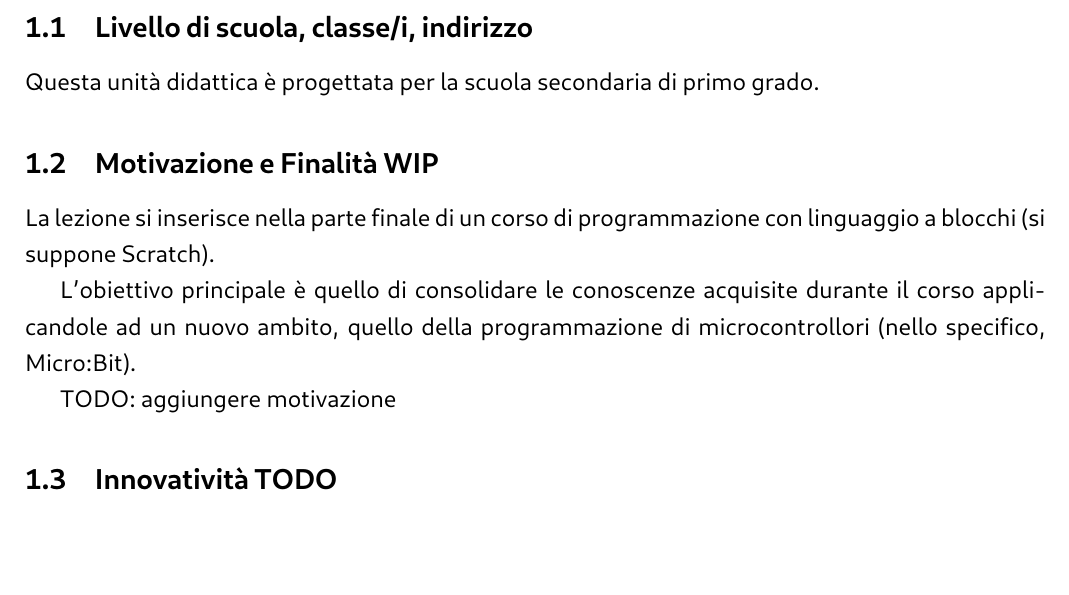
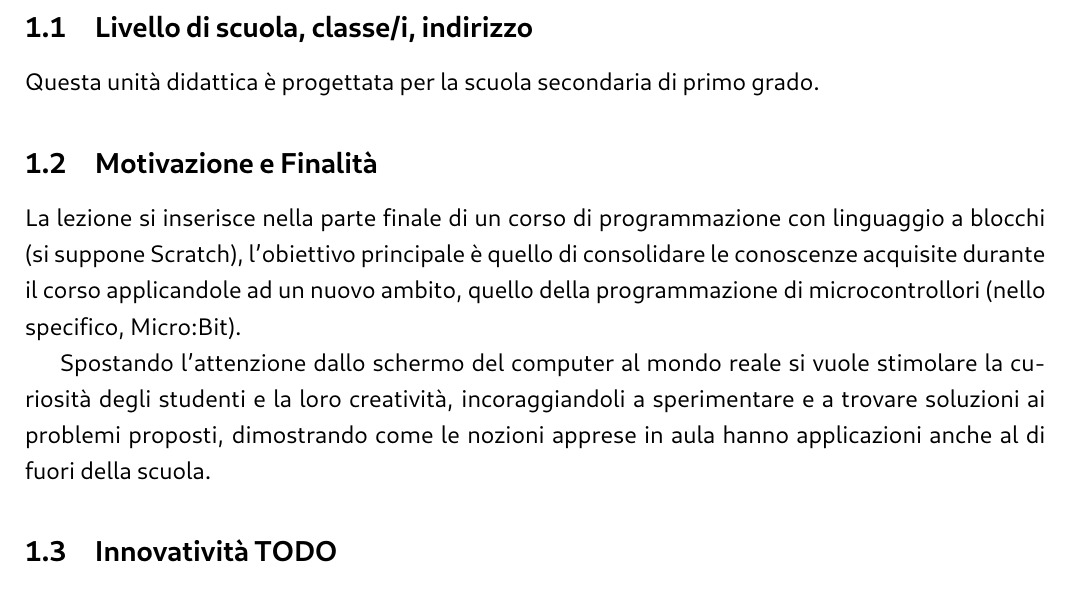
Before and after one commit to ale-ben/Didattica2023, a LaTeX document (relazione/sections/1_inquadramento/inquadramento.tex): part of page 1 of 4, cut so that both start at the same text, the shorter picture padded with empty space. The pictures show the PDF file relazione/sections/1_inquadramento/inquadramento.pdf that the author committed with the source.

Commit message:
[master] Motivazioni

```diff
--- a/relazione/sections/1_inquadramento/inquadramento.tex
+++ b/relazione/sections/1_inquadramento/inquadramento.tex
@@ -6,12 +6,10 @@
 \subsection{Livello di scuola, classe/i, indirizzo}
 Questa unità didattica è progettata per la scuola secondaria di primo grado.
 
-\subsection{Motivazione e Finalità WIP}
-La lezione si inserisce nella parte finale di un corso di programmazione con linguaggio a blocchi (si suppone Scratch).
+\subsection{Motivazione e Finalità}
+La lezione si inserisce nella parte finale di un corso di programmazione con linguaggio a blocchi (si suppone Scratch), l'obiettivo principale è quello di consolidare le conoscenze acquisite durante il corso applicandole ad un nuovo ambito, quello della programmazione di microcontrollori (nello specifico, Micro:Bit).
 
-L'obiettivo principale è quello di consolidare le conoscenze acquisite durante il corso applicandole ad un nuovo ambito, quello della programmazione di microcontrollori (nello specifico, Micro:Bit).
-
-TODO: aggiungere motivazione
+Spostando l'attenzione dallo schermo del computer al mondo reale si vuole stimolare la curiosità degli studenti e la loro creatività, incoraggiandoli a sperimentare e a trovare soluzioni ai problemi proposti, dimostrando come le nozioni apprese in aula hanno applicazioni anche al di fuori della scuola.
 
 \subsection{Innovatività TODO}
 TODO: aggiungere innovatività
```
Also changed, not shown: relazione/sections/1_inquadramento/inquadramento.pdf.
